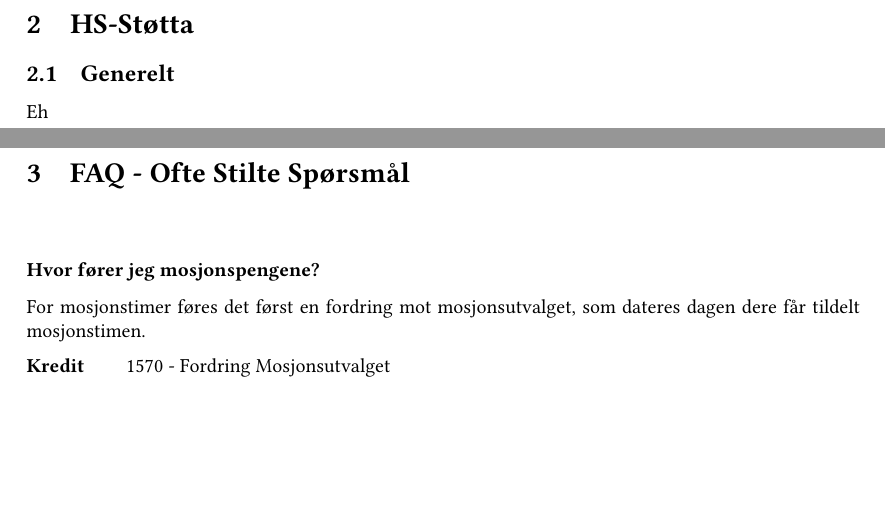
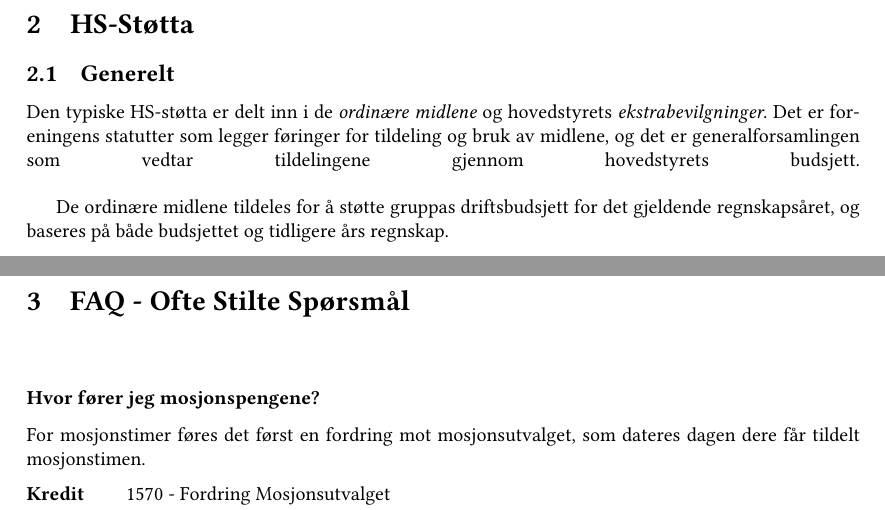
Before and after one commit to tranquilite/kassererveiledning, a LaTeX document (main.tex, which reads hs_stotte.tex): two parts of pages 4 and 5 of 16, joined at a grey line, cut so that both start at the same text, the shorter picture padded with empty space. Compiled offline with pdfLaTeX.

Commit message:
Litt tekst om hs-støtta

```diff
--- a/hs_stotte.tex
+++ b/hs_stotte.tex
@@ -1,2 +1,5 @@
 \subsection{Generelt}
-Eh
+Den typiske HS-støtta er delt inn i de \emph{ordinære midlene} og hovedstyrets \emph{ekstrabevilgninger}.
+Det er foreningens statutter som legger føringer for tildeling og bruk av midlene, og det er generalforsamlingen som vedtar tildelingene gjennom hovedstyrets budsjett.\linebreak
+
+De ordinære midlene tildeles for å støtte gruppas driftsbudsjett for det gjeldende regnskapsåret, og baseres på både budsjettet og tidligere års regnskap.
```
